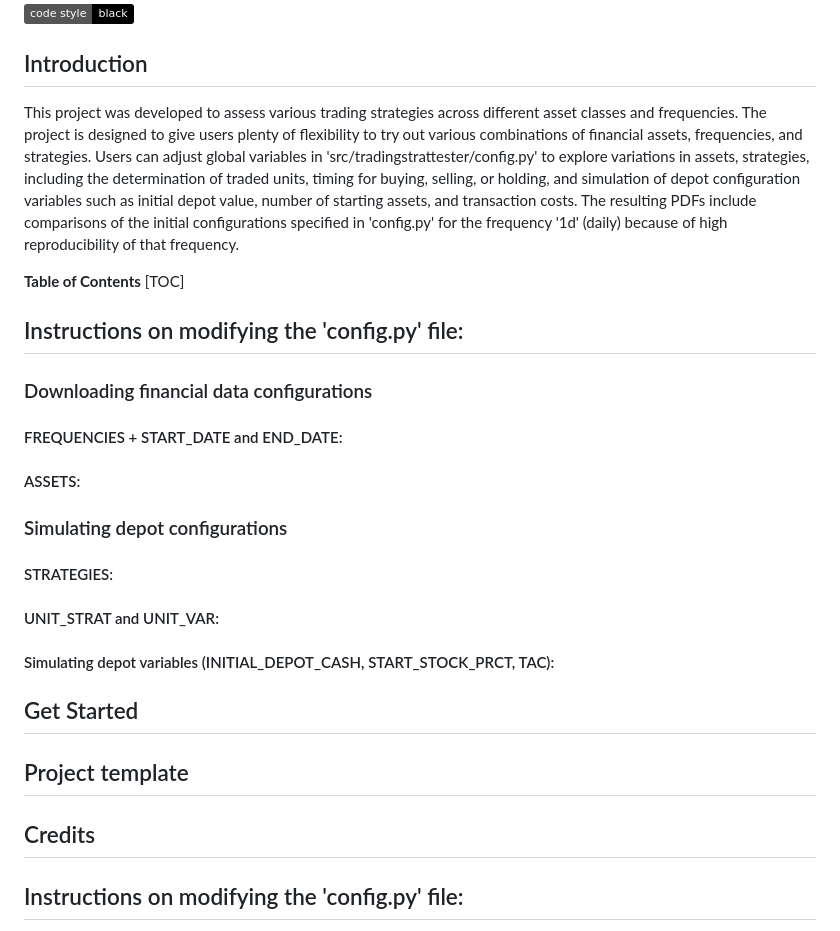
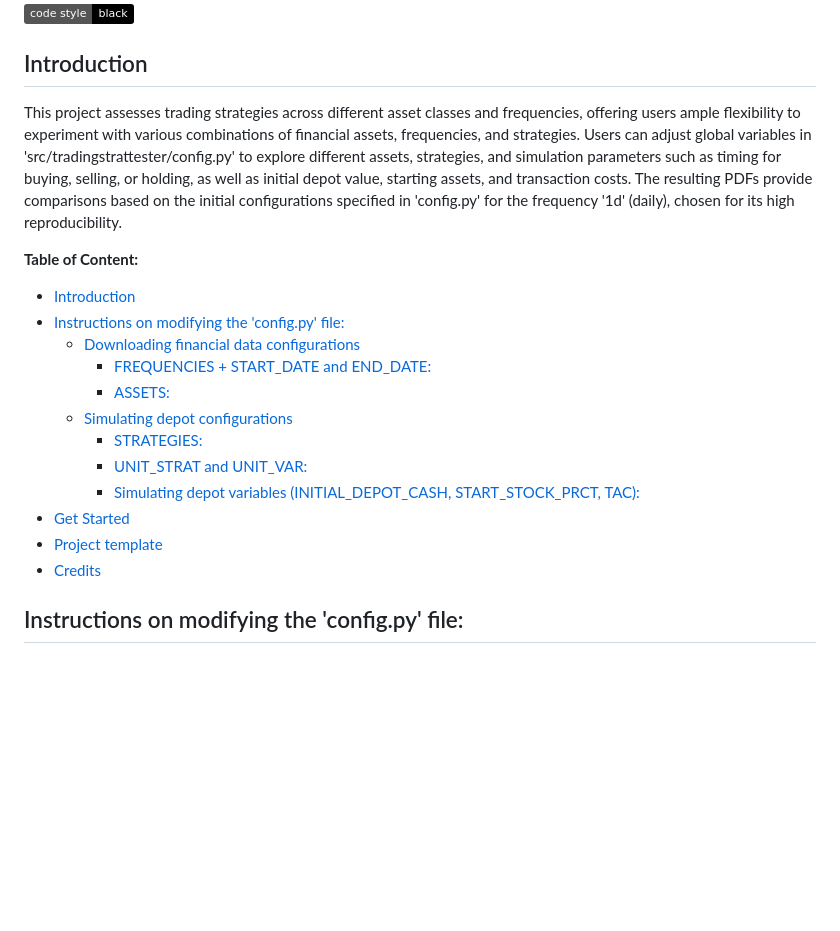
Before and after one commit to justinfranken/TradingStratTester, a Markdown page: README.md, the part around the change. Drawn GitHub-style; badges without logos; blank space fills up the shorter version.

Commit message:
Included TOC in README.md and slightly changed intro.

```diff
--- a/README.md
+++ b/README.md
@@ -4,22 +4,22 @@
 
 ## Introduction
 
-This project was developed to assess various trading strategies across different asset classes and frequencies. The project is designed to give users plenty of flexibility to try out various combinations of financial assets, frequencies, and strategies. Users can adjust global variables in 'src/tradingstrattester/config.py' to explore variations in assets, strategies, including the determination of traded units, timing for buying, selling, or holding, and simulation of depot configuration variables such as initial depot value, number of starting assets, and transaction costs. The resulting PDFs include comparisons of the initial configurations specified in 'config.py' for the frequency '1d' (daily) because of high reproducibility of that frequency.
+This project assesses trading strategies across different asset classes and frequencies, offering users ample flexibility to experiment with various combinations of financial assets, frequencies, and strategies. Users can adjust global variables in 'src/tradingstrattester/config.py' to explore different assets, strategies, and simulation parameters such as timing for buying, selling, or holding, as well as initial depot value, starting assets, and transaction costs. The resulting PDFs provide comparisons based on the initial configurations specified in 'config.py' for the frequency '1d' (daily), chosen for its high reproducibility.
 
-**Table of Contents**
-[TOC]
-## Instructions on modifying the 'config.py' file:
-### Downloading financial data configurations
-#### FREQUENCIES + START_DATE and END_DATE:
-#### ASSETS:
-### Simulating depot configurations
-#### STRATEGIES:
-#### UNIT_STRAT and UNIT_VAR:
-#### Simulating depot variables (INITIAL_DEPOT_CASH, START_STOCK_PRCT, TAC):
-## Get Started
-## Project template
-## Credits
+**Table of Content:**
 
+- [Introduction](#introduction)
+- [Instructions on modifying the 'config.py' file:](#instructions-on-modifying-the--configpy--file-)
+  * [Downloading financial data configurations](#downloading-financial-data-configurations)
+    + [FREQUENCIES + START_DATE and END_DATE:](#frequencies---start-date-and-end-date-)
+    + [ASSETS:](#assets-)
+  * [Simulating depot configurations](#simulating-depot-configurations)
+    + [STRATEGIES:](#strategies-)
+    + [UNIT_STRAT and UNIT_VAR:](#unit-strat-and-unit-var-)
+    + [Simulating depot variables (INITIAL_DEPOT_CASH, START_STOCK_PRCT, TAC):](#simulating-depot-variables--initial-depot-cash--start-stock-prct--tac--)
+- [Get Started](#get-started)
+- [Project template](#project-template)
+- [Credits](#credits)
 
 ## Instructions on modifying the 'config.py' file:
 
```
